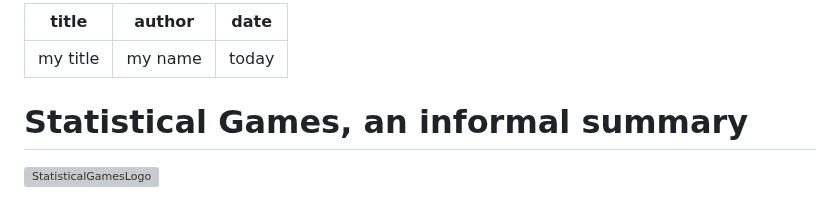
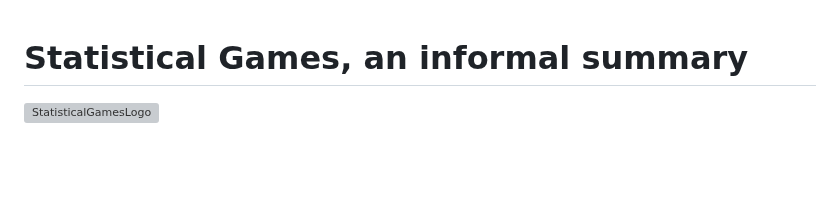
Before and after one commit to Konczer/UncertaintyTheory, a Markdown page: StatisticalGames/Blog/README.md, the part around one of its changes. GitHub-like rendering; blank space fills up the shorter version; grey boxes are pictures that could not be loaded.

```diff
--- a/StatisticalGames/Blog/README.md
+++ b/StatisticalGames/Blog/README.md
@@ -1,9 +1,3 @@
----
-title: my title
-author: my name
-date: today
-...
-
 # Statistical Games, an informal summary
 
 
```
Also changed, not shown: other parts of StatisticalGames/Blog/README.md (+52 -52 lines).
